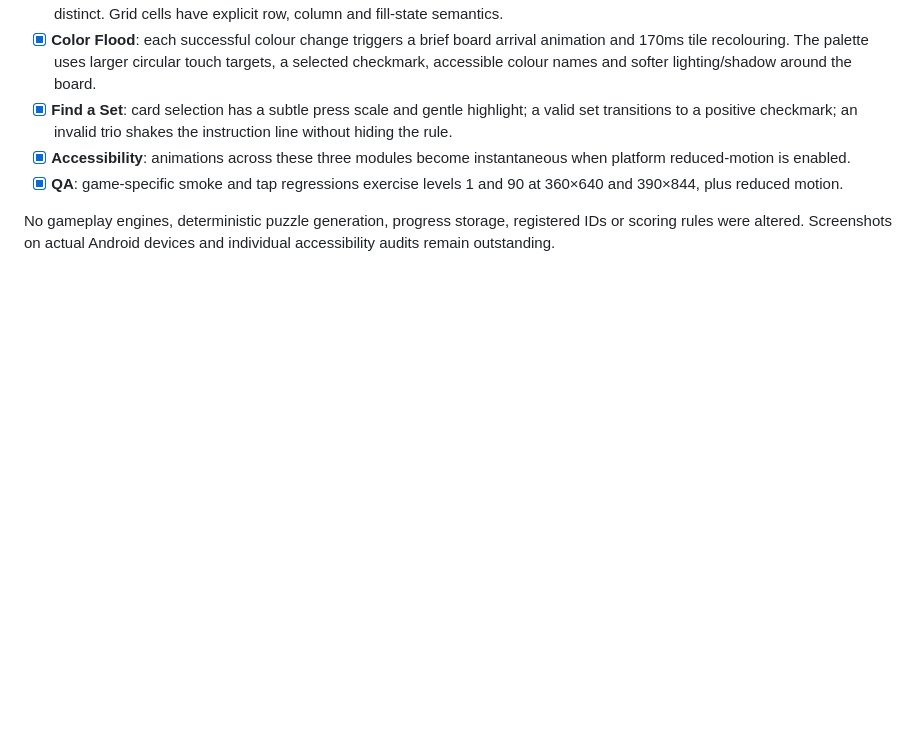
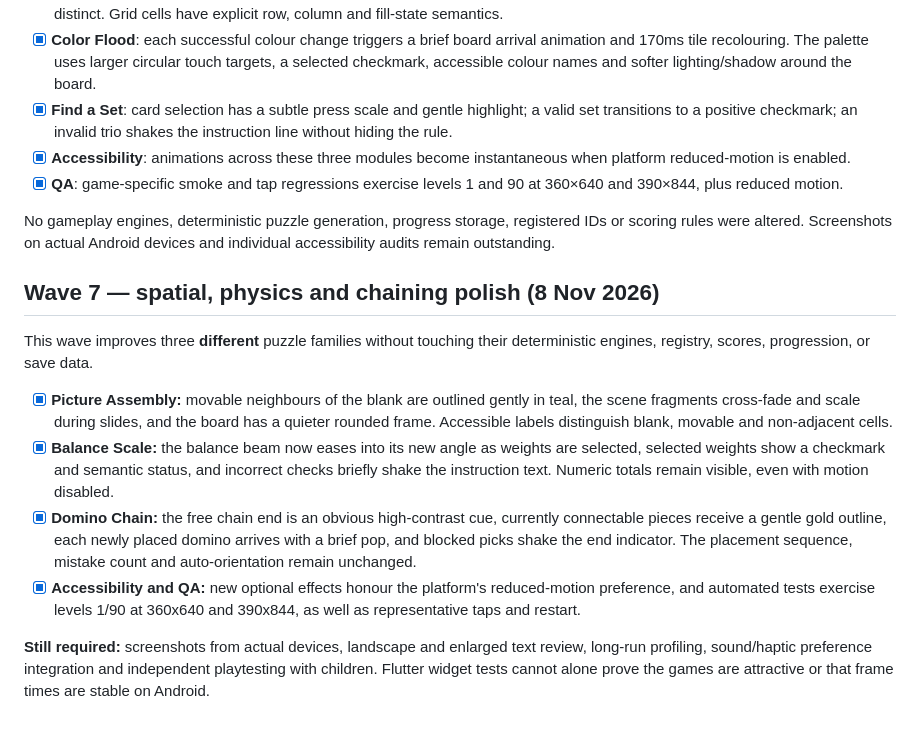
Before and after one commit to nurgeldiserikbay/flooria, a Markdown page: docs/VISUAL_QUALITY_ROADMAP.md, the part around the change. GitHub-like rendering; blank space fills up the shorter version.

Commit message:
docs: document wave7 puzzle polish and remaining Android verification

```diff
--- a/docs/VISUAL_QUALITY_ROADMAP.md
+++ b/docs/VISUAL_QUALITY_ROADMAP.md
@@ -190,3 +190,30 @@ accessible under Games without requiring map unlocks.
 No gameplay engines, deterministic puzzle generation, progress storage,
 registered IDs or scoring rules were altered. Screenshots on actual Android
 devices and individual accessibility audits remain outstanding.
+
+## Wave 7 — spatial, physics and chaining polish (8 Nov 2026)
+
+This wave improves three **different** puzzle families without touching their
+deterministic engines, registry, scores, progression, or save data.
+
+- [x] **Picture Assembly:** movable neighbours of the blank are outlined
+  gently in teal, the scene fragments cross-fade and scale during slides,
+  and the board has a quieter rounded frame. Accessible labels distinguish
+  blank, movable and non-adjacent cells.
+- [x] **Balance Scale:** the balance beam now eases into its new angle as
+  weights are selected, selected weights show a checkmark and semantic status,
+  and incorrect checks briefly shake the instruction text. Numeric totals
+  remain visible, even with motion disabled.
+- [x] **Domino Chain:** the free chain end is an obvious high-contrast cue,
+  currently connectable pieces receive a gentle gold outline, each newly
+  placed domino arrives with a brief pop, and blocked picks shake the end
+  indicator. The placement sequence, mistake count and auto-orientation
+  remain unchanged.
+- [x] **Accessibility and QA:** new optional effects honour the platform's
+  reduced-motion preference, and automated tests exercise levels 1/90 at
+  360x640 and 390x844, as well as representative taps and restart.
+
+**Still required:** screenshots from actual devices, landscape and enlarged
+text review, long-run profiling, sound/haptic preference integration and
+independent playtesting with children. Flutter widget tests cannot alone
+prove the games are attractive or that frame times are stable on Android.
```
